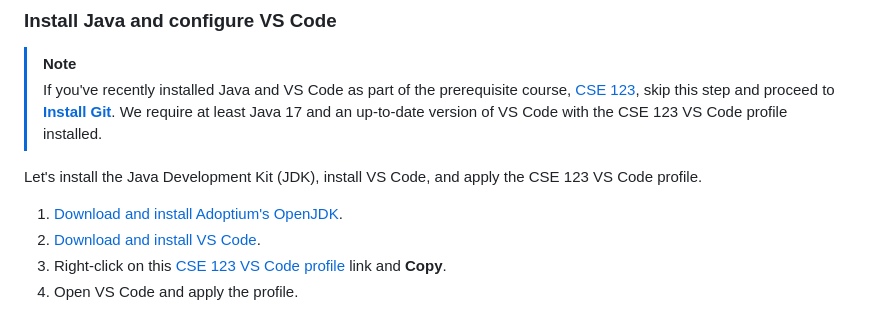
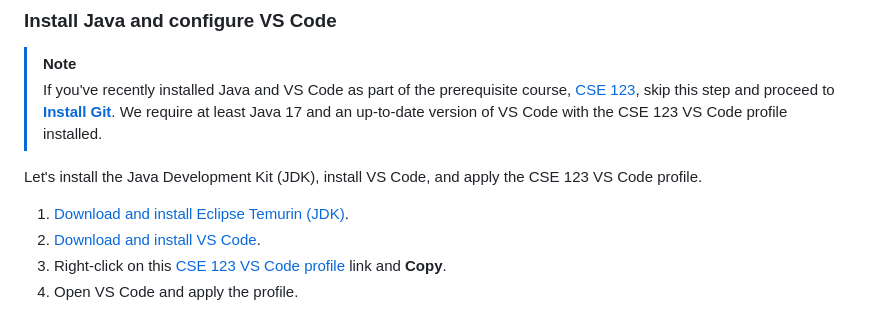
Before and after one commit to kevinlin1/huskymaps, a Markdown page: README.md, the part around the change. Drawn GitHub-style.

Commit message:
README.md: Adoptium OpenJDK -> Eclipse Temurin (JDK)

```diff
--- a/README.md
+++ b/README.md
@@ -18,7 +18,7 @@ Husky Maps consists of 4 educational programming projects that aim to highlight
 
 Let's install the Java Development Kit (JDK), install VS Code, and apply the CSE 123 VS Code profile.
 
-1. [Download and install Adoptium's OpenJDK](https://adoptium.net/).
+1. [Download and install Eclipse Temurin (JDK)](https://adoptium.net/).
 1. [Download and install VS Code](https://code.visualstudio.com/).
 1. Right-click on this [CSE 123 VS Code profile](https://courses.cs.washington.edu/courses/cse123/25sp/software/cse123-Java.code-profile) link and **Copy**.
 1. Open VS Code and apply the profile.
```
